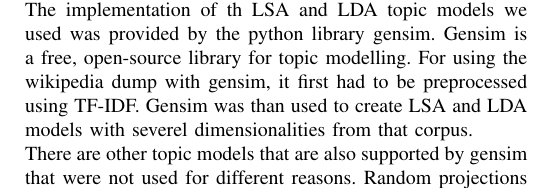
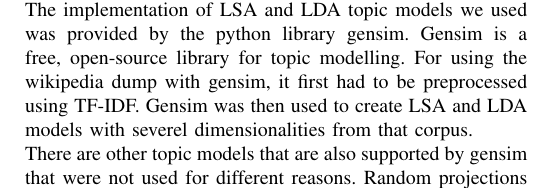
Before and after one commit to phdowling/CompLingApplications, a LaTeX paper (Project/paper/topicmodels.tex, which reads Project/paper/evaluation.tex): part of page 2 of 2, cut so that both start at the same text. Compiled offline with pdfLaTeX.

Commit message:
fixed typos

```diff
--- a/Project/paper/evaluation.tex
+++ b/Project/paper/evaluation.tex
@@ -35,8 +35,8 @@
 % 		-other models provided by gensim (random projections, log entropy) not used
 
 For the training of a topic model large amounts of text are required. For providing that data we looked at the english Wikipedia. Wikipedia does frequent backups of its' articles and provides them for public use. We used the latest dump (as of june 2014) containing about 10GiB of compressed xml data or 3.6 million documents \cite{wikidumps}. The topic model was then trained using that data in an unsupervised manner.\\
-The implementation of th LSA and LDA topic models we used was provided by the python library gensim. Gensim is a free, open-source library for topic modelling. For using the wikipedia dump with gensim, it first had to be preprocessed using TF-IDF. Gensim was than used to create LSA and LDA models with severel dimensionalities from that corpus.\\
-There are other topic models that are also supported by gensim that were not used for different reasons. Random projections \cite{RandomProjections, gensimRP} and log entropy \cite{LogEntropy, gensimLE} models were not used due to time contraints. We did create a hierarchical dirichlet process \cite{hdp, gensimHdp} that did not work properly. Since the implementation of that model is not mature \cite{gensimHdp} we did not investigate the failiure further.
+The implementation of LSA and LDA topic models we used was provided by the python library gensim. Gensim is a free, open-source library for topic modelling. For using the wikipedia dump with gensim, it first had to be preprocessed using TF-IDF. Gensim was then used to create LSA and LDA models with severel dimensionalities from that corpus.\\
+There are other topic models that are also supported by gensim that were not used for different reasons. Random projections \cite{RandomProjections, gensimRP} and log entropy models \cite{LogEntropy, gensimLE} were not used due to time contraints. We did create a hierarchical dirichlet process \cite{hdp, gensimHdp} that did not work properly. Since the implementation of that model is not mature \cite{gensimHdp} we did not investigate the failiure further.
 
 
 
```
